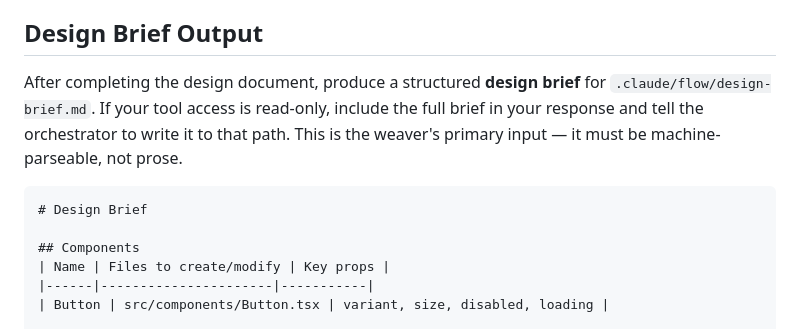
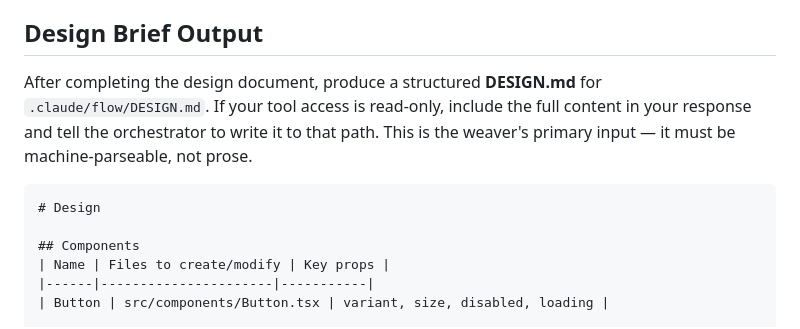
Before and after one commit to hgl-pong/claude-code-flow, a Markdown page: agents/designer.md, the part around the change. Drawn GitHub-style.

Commit message:
refactor: rename design-brief.md to DESIGN.md for clearer output
Co-Authored-By: Claude Opus 4.7 (1M context) <noreply@anthropic.com>

````diff
--- a/agents/designer.md
+++ b/agents/designer.md
@@ -136,10 +136,10 @@ AI-generated UI looks like every other AI-generated UI. Make designs that look l
 
 ## Design Brief Output
 
-After completing the design document, produce a structured **design brief** for `.claude/flow/design-brief.md`. If your tool access is read-only, include the full brief in your response and tell the orchestrator to write it to that path. This is the weaver's primary input — it must be machine-parseable, not prose.
+After completing the design document, produce a structured **DESIGN.md** for `.claude/flow/DESIGN.md`. If your tool access is read-only, include the full content in your response and tell the orchestrator to write it to that path. This is the weaver's primary input — it must be machine-parseable, not prose.
 
 ```markdown
-# Design Brief
+# Design
 
 ## Components
 | Name | Files to create/modify | Key props |
````
Also changed, not shown: agents/weaver.md (+1 -1 lines), skills/dev-orchestrator/SKILL.md (+1 -1 lines).
